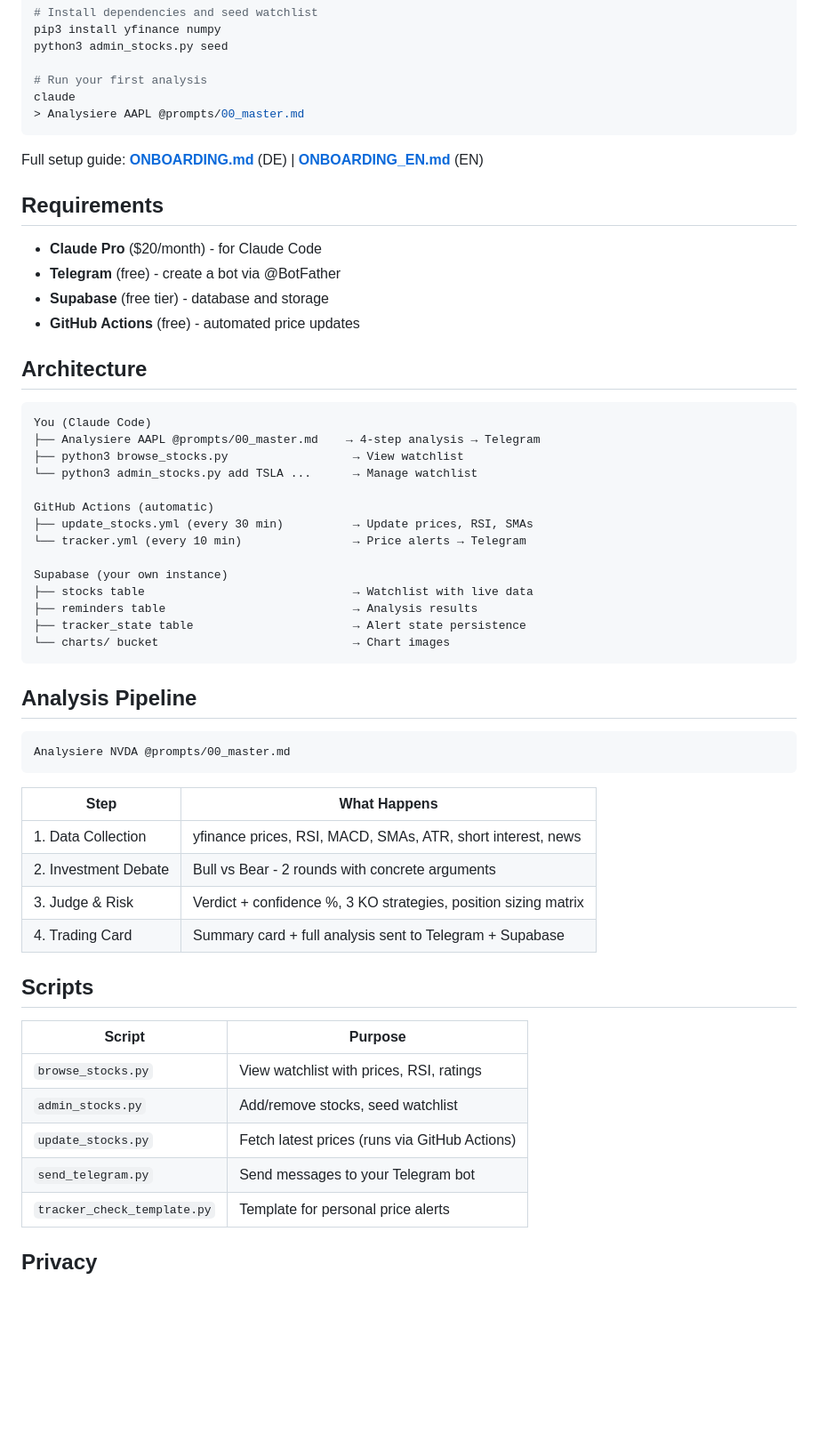
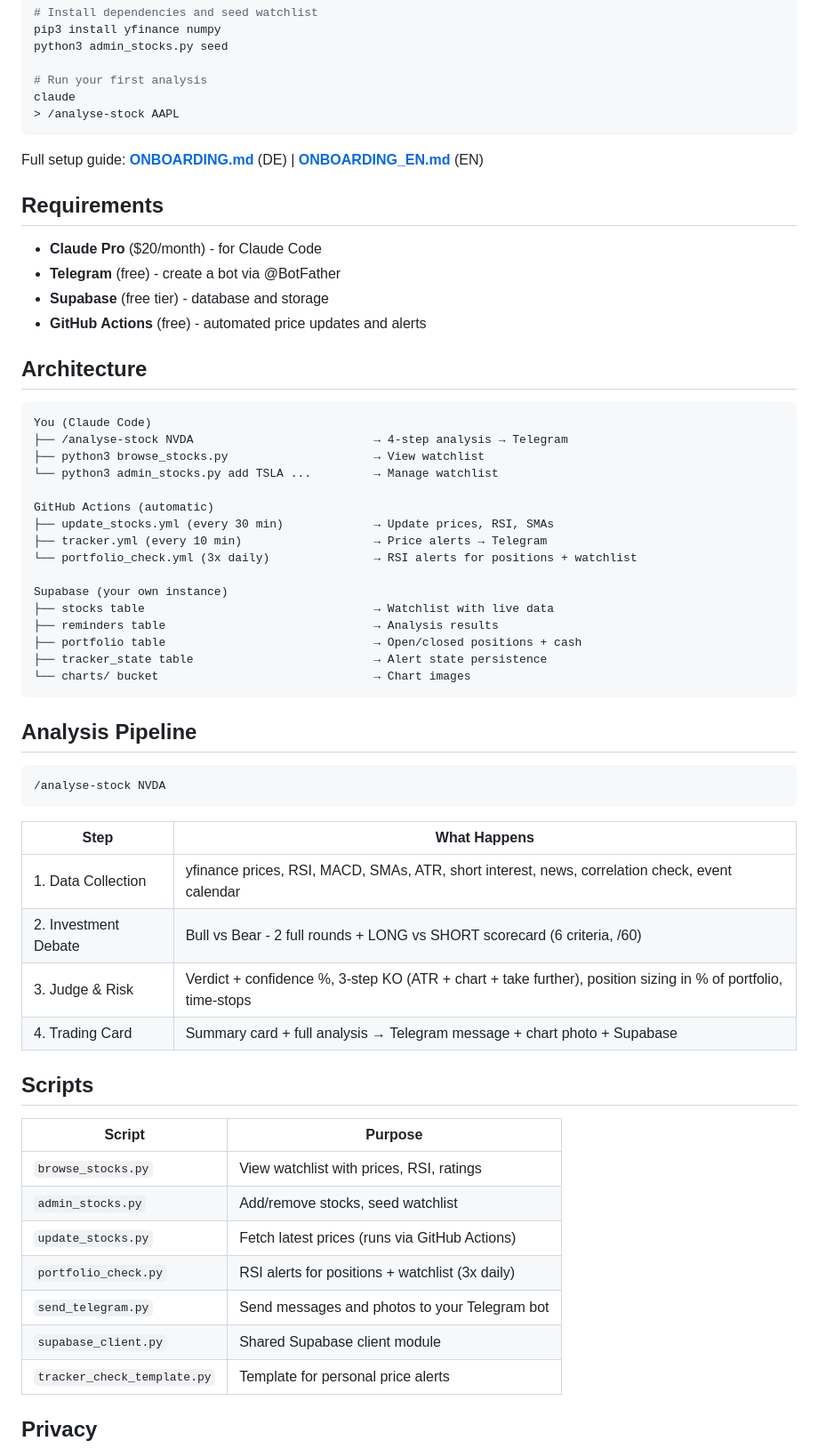
Before and after one commit to AbdullahKaratas/NotifyMeClaude, a Markdown page: README.md, the part around one of its changes. Shown at 89% size. GitHub-like rendering; blank space fills up the shorter version.

Commit message:
Update README with new analysis features
Add LONG/SHORT scorecard, 3-step KO calculation, risk management,
correlation check, time-stops, portfolio table, and /analyse-stock skill.

````diff
--- a/README.md
+++ b/README.md
@@ -27,7 +30,7 @@ python3 admin_stocks.py seed
 
 # Run your first analysis
 claude
-> Analysiere AAPL @prompts/00_master.md
+> /analyse-stock AAPL
 ```
 
 Full setup guide: **[ONBOARDING.md](ONBOARDING.md)** (DE) | **[ONBOARDING_EN.md](ONBOARDING_EN.md)** (EN)
@@ -37,39 +40,41 @@ Full setup guide: **[ONBOARDING.md](ONBOARDING.md)** (DE) | **[ONBOARDING_EN.md]
 - **Claude Pro** ($20/month) - for Claude Code
 - **Telegram** (free) - create a bot via @BotFather
 - **Supabase** (free tier) - database and storage
-- **GitHub Actions** (free) - automated price updates
+- **GitHub Actions** (free) - automated price updates and alerts
 
 ## Architecture
 
 ```
 You (Claude Code)
-├── Analysiere AAPL @prompts/00_master.md    → 4-step analysis → Telegram
-├── python3 browse_stocks.py                  → View watchlist
-└── python3 admin_stocks.py add TSLA ...      → Manage watchlist
+├── /analyse-stock NVDA                          → 4-step analysis → Telegram
+├── python3 browse_stocks.py                     → View watchlist
+└── python3 admin_stocks.py add TSLA ...         → Manage watchlist
 
 GitHub Actions (automatic)
-├── update_stocks.yml (every 30 min)          → Update prices, RSI, SMAs
-└── tracker.yml (every 10 min)                → Price alerts → Telegram
+├── update_stocks.yml (every 30 min)             → Update prices, RSI, SMAs
+├── tracker.yml (every 10 min)                   → Price alerts → Telegram
+└── portfolio_check.yml (3x daily)               → RSI alerts for positions + watchlist
 
 Supabase (your own instance)
-├── stocks table                              → Watchlist with live data
-├── reminders table                           → Analysis results
-├── tracker_state table                       → Alert state persistence
-└── charts/ bucket                            → Chart images
+├── stocks table                                 → Watchlist with live data
+├── reminders table                              → Analysis results
+├── portfolio table                              → Open/closed positions + cash
+├── tracker_state table                          → Alert state persistence
+└── charts/ bucket                               → Chart images
 ```
 
 ## Analysis Pipeline
 
 ```
-Analysiere NVDA @prompts/00_master.md
+/analyse-stock NVDA
 ```
 
 | Step | What Happens |
 |------|-------------|
-| 1. Data Collection | yfinance prices, RSI, MACD, SMAs, ATR, short interest, news |
-| 2. Investment Debate | Bull vs Bear - 2 rounds with concrete arguments |
-| 3. Judge & Risk | Verdict + confidence %, 3 KO strategies, position sizing matrix |
-| 4. Trading Card | Summary card + full analysis sent to Telegram + Supabase |
+| 1. Data Collection | yfinance prices, RSI, MACD, SMAs, ATR, short interest, news, correlation check, event calendar |
+| 2. Investment Debate | Bull vs Bear - 2 full rounds + LONG vs SHORT scorecard (6 criteria, /60) |
+| 3. Judge & Risk | Verdict + confidence %, 3-step KO (ATR + chart + take further), position sizing in % of portfolio, time-stops |
+| 4. Trading Card | Summary card + full analysis → Telegram message + chart photo + Supabase |
 
 ## Scripts
 
@@ -78,7 +83,9 @@ Analysiere NVDA @prompts/00_master.md
 | `browse_stocks.py` | View watchlist with prices, RSI, ratings |
 | `admin_stocks.py` | Add/remove stocks, seed watchlist |
 | `update_stocks.py` | Fetch latest prices (runs via GitHub Actions) |
-| `send_telegram.py` | Send messages to your Telegram bot |
+| `portfolio_check.py` | RSI alerts for positions + watchlist (3x daily) |
+| `send_telegram.py` | Send messages and photos to your Telegram bot |
+| `supabase_client.py` | Shared Supabase client module |
 | `tracker_check_template.py` | Template for personal price alerts |
 
 ## Privacy
````
Also changed, not shown: other parts of README.md (+6 -3 lines).
